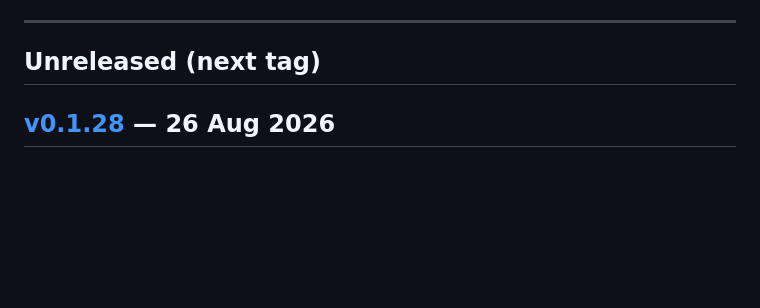
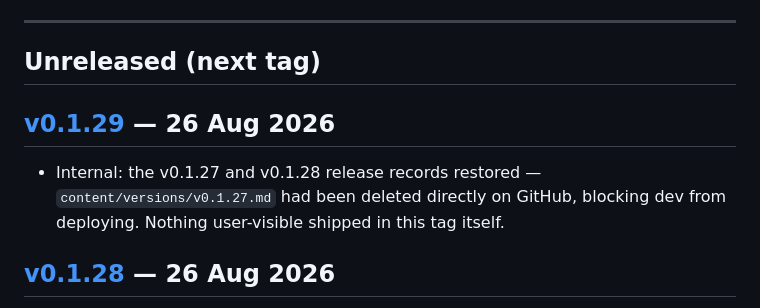
Before and after one commit to VoiceDebrief/VoiceDebrief__Website, a Markdown page: CHANGELOG.md, the part around the change. Rendered like a GitHub page; blank space fills up the shorter version.

```diff
--- a/CHANGELOG.md
+++ b/CHANGELOG.md
@@ -17,6 +17,10 @@ the Updates page is the story. One entry per tag, newest first, grounded in
 ---
 
 ## Unreleased (next tag)
+
+## [v0.1.29](https://github.com/sgraph-ai/SGraph-AI__SaaS__WhatsApp__Audio__Transcription/compare/v0.1.28...v0.1.29) — 26 Aug 2026
+
+- Internal: the v0.1.27 and v0.1.28 release records restored — `content/versions/v0.1.27.md` had been deleted directly on GitHub, blocking dev from deploying. Nothing user-visible shipped in this tag itself.
 
 ## [v0.1.28](https://github.com/sgraph-ai/SGraph-AI__SaaS__WhatsApp__Audio__Transcription/compare/v0.1.27...v0.1.28) — 26 Aug 2026
 
```
Also changed, not shown: content/versions/v0.1.29.md (added, +7 -0 lines).
